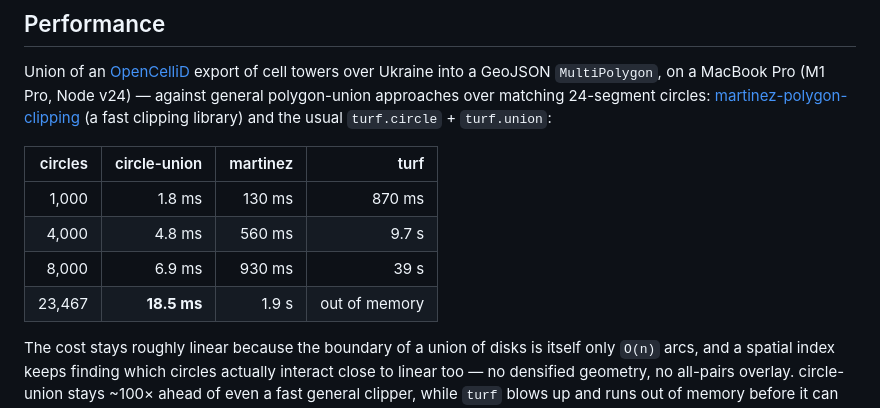
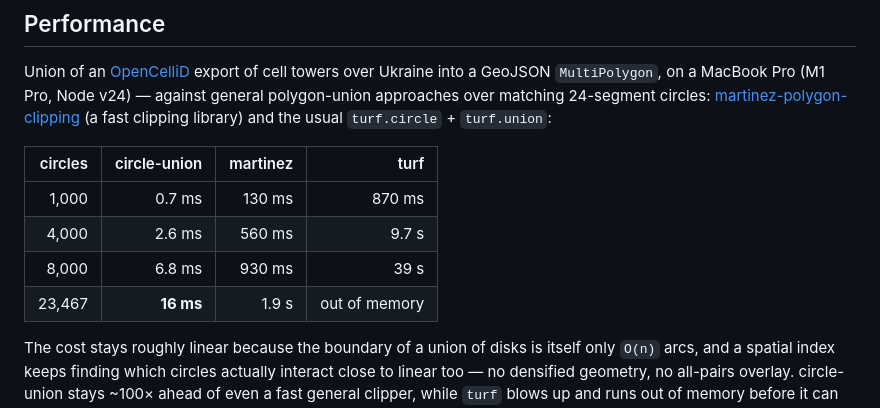
Before and after one commit to mourner/circle-union, a Markdown page: README.md, the part around the change. GitHub-like rendering.

Commit message:
update perf numbers

```diff
--- a/README.md
+++ b/README.md
@@ -81,10 +81,10 @@ Union of an [OpenCelliD](https://opencellid.org) export of cell towers over Ukra
 
 circles | circle-union | martinez | turf
 --: | --: | --: | --:
-1,000 | 1.8 ms | 130 ms | 870 ms
-4,000 | 4.8 ms | 560 ms | 9.7 s
-8,000 | 6.9 ms | 930 ms | 39 s
-23,467 | **18.5 ms** | 1.9 s | out of memory
+1,000 | 0.7 ms | 130 ms | 870 ms
+4,000 | 2.6 ms | 560 ms | 9.7 s
+8,000 | 6.8 ms | 930 ms | 39 s
+23,467 | **16 ms** | 1.9 s | out of memory
 
 The cost stays roughly linear because the boundary of a union of disks is itself only `O(n)` arcs, and a spatial index keeps finding which circles actually interact close to linear too — no densified geometry, no all-pairs overlay. circle-union stays ~100× ahead of even a fast general clipper, while `turf` blows up and runs out of memory before it can finish the full set.
 
```
